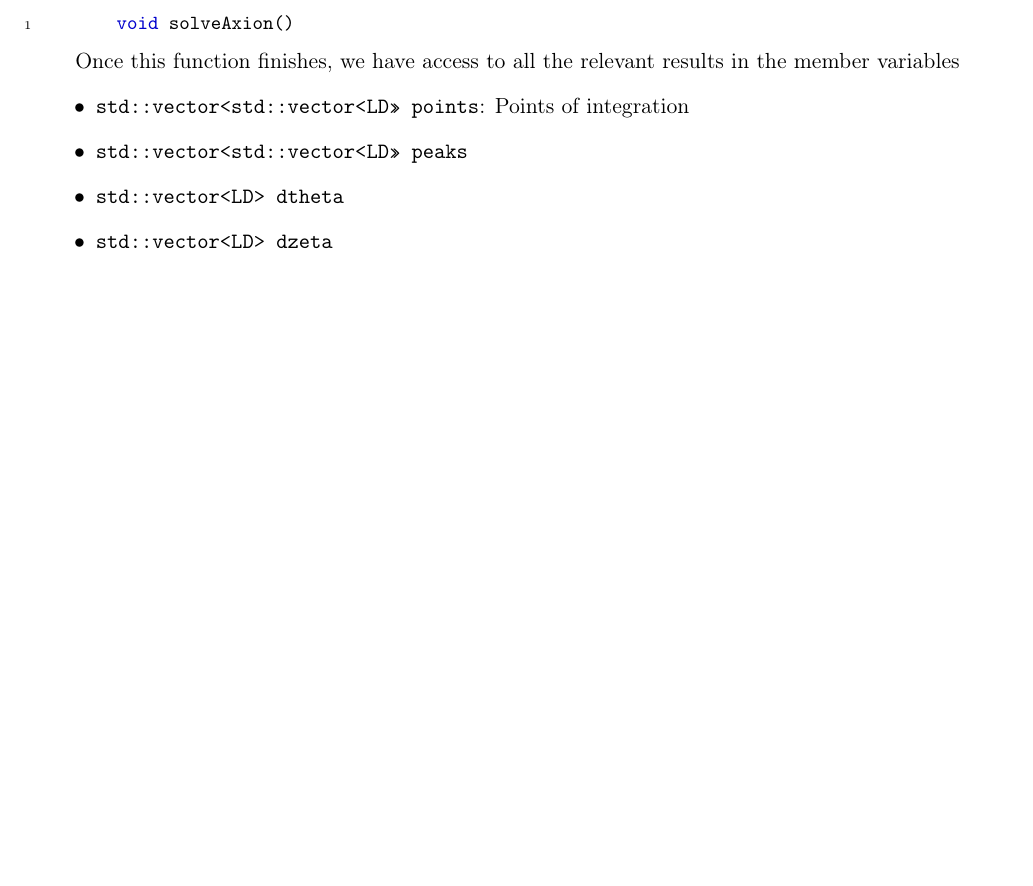
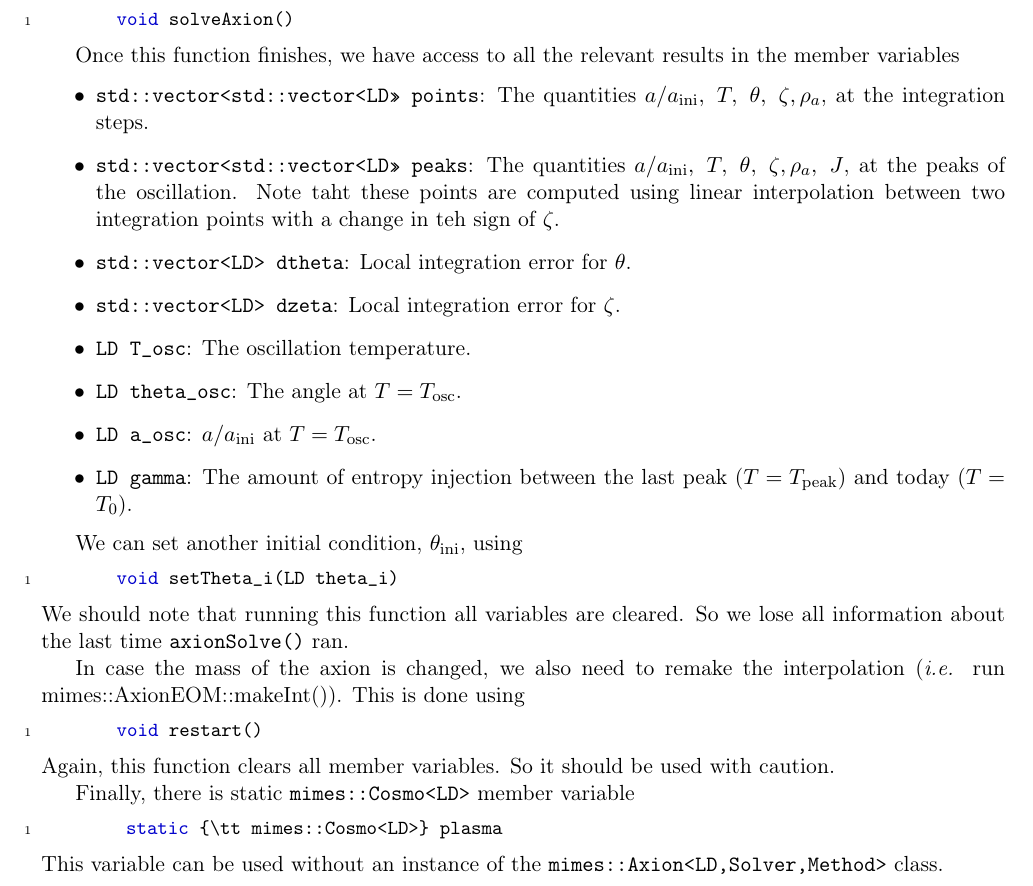
Before and after one commit to dkaramit/MiMeS, a LaTeX paper (Documentation/Tex/MiMeS.tex): part of page 29 of 32, cut so that both start at the same text, the shorter picture padded with empty space. Compiled offline with pdfLaTeX.

Commit message:
updating documentation

```diff
--- a/Documentation/Tex/MiMeS.tex
+++ b/Documentation/Tex/MiMeS.tex
@@ -1602,11 +1602,41 @@ The member function responsible for solving the EOM is
 Once this function finishes, we have access to all the relevant results in the member variables
 %
 \begin{itemize}
- 	\item {\tt std::vector<std::vector<LD>> points}}: Points of integration
-	\item {\tt std::vector<std::vector<LD>> peaks}
-	\item {\tt std::vector<LD> dtheta}
-	\item {\tt std::vector<LD> dzeta}
+ 	\item {\tt std::vector<std::vector<LD>> points}: The quantities $a/\ai, \ T, \ \theta, \ \zeta, \rho_a$, at the integration  steps.
+	\item {\tt std::vector<std::vector<LD>> peaks}: The quantities $a/\ai, \ T, \ \theta, \ \zeta, \rho_a, \ J$, at the peaks of the oscillation. Note taht these points are computed using linear interpolation between two integration points with a change in teh sign of $\zeta$.
+	\item {\tt std::vector<LD> dtheta}: Local integration error for $\theta$.
+	\item {\tt std::vector<LD> dzeta}: Local integration error for $\zeta$.
+	\item {\tt LD T\_osc}: The oscillation temperature.
+	\item {\tt LD theta\_osc}: The angle at $T=\Tosc$.
+	\item {\tt LD a\_osc}: $a/\ai$ at $T=\Tosc$.
+	\item {\tt LD gamma}: The amount of entropy injection between the last peak ($T=T_{\rm peak}$) and today ($T=T_0$).
 \end{itemize}
+
+
+We can set another initial condition, $\thetai$, using
+%
+\begin{cpp}
+	void setTheta_i(LD theta_i)
+\end{cpp}
+%
+We should note that running this function all variables are cleared. So we lose all information about the last time {\tt axionSolve()} ran.
+
+In case the mass of the axion is changed, we also need to remake  the interpolation (\ie run mimes::AxionEOM::makeInt()). This is done using
+%
+\begin{cpp}
+	void restart()
+\end{cpp}
+%
+Again, this function clears all member variables. So it should be used with caution.
+
+
+Finally, there is static {\tt mimes::Cosmo<LD>} member variable
+%
+\begin{cpp}
+	 static {\tt mimes::Cosmo<LD>} plasma
+\end{cpp}
+%
+This variable can be used without an instance of the {\tt mimes::Axion<LD,Solver,Method>} class.
 
 \section{\PY modules}\label{app:modules}
 \setcounter{equation}{0}
```
